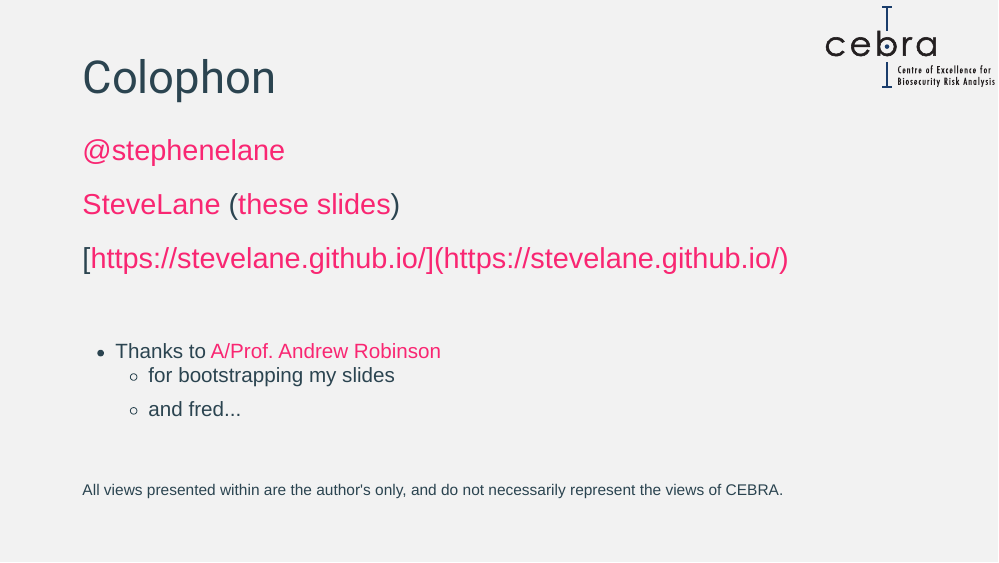
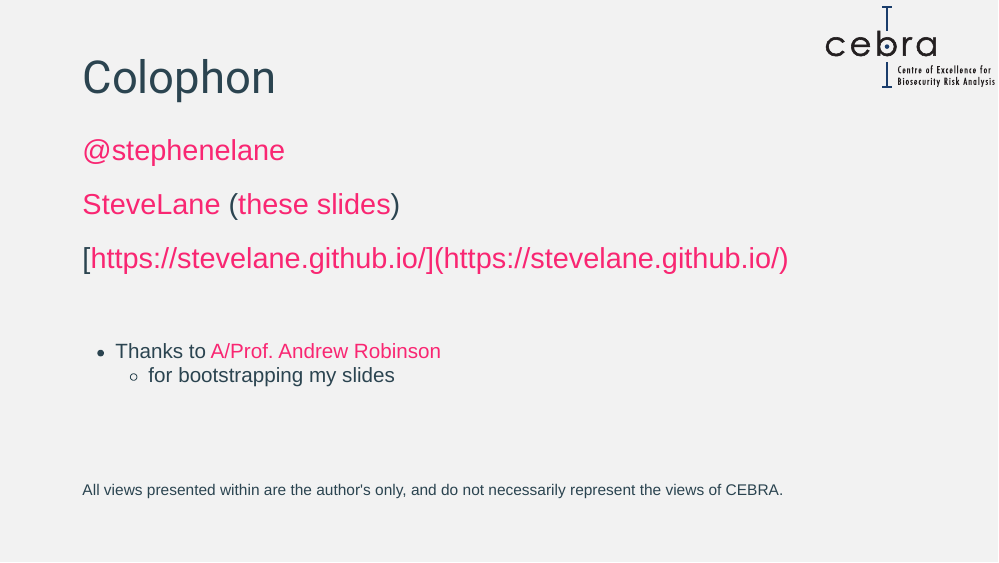
Before and after one commit to SteveLane/presentations-2017, an R Markdown document (invasions-class-cousens/index.Rmd): page 28 of 28. Rendered offline with R 4.5, knitr and Pandoc, with nearby package versions; the slides are laid out offline by our stand-in for remark.js, each with all of its steps uncovered, in fonts that may differ from those the slides ask for, and without slide numbers, shadows or browser add-ons.

Commit message:
remove fred *eyeroll*

```diff
--- a/invasions-class-cousens/index.Rmd
+++ b/invasions-class-cousens/index.Rmd
@@ -404,7 +404,6 @@ class: top, left
 
 - Thanks to [A/Prof. Andrew Robinson](http://cebra.unimelb.edu.au/people/chief-investigators)
     - for bootstrapping my slides
-    - and fred...
 
 .footnote[
 All views presented within are the author's only, and do not necessarily represent the views of CEBRA.
```
Also changed, not shown: invasions-class-cousens/index.html.
